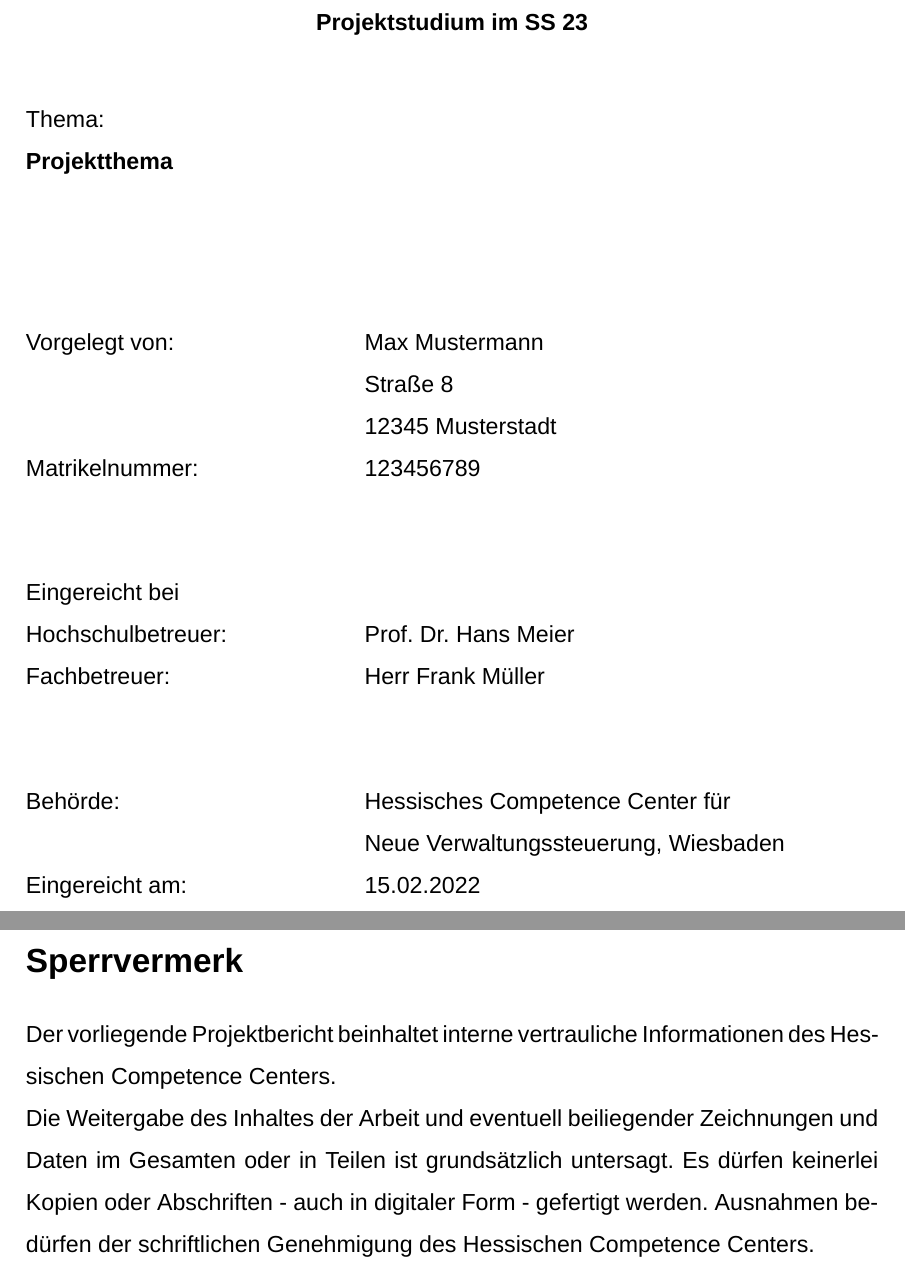
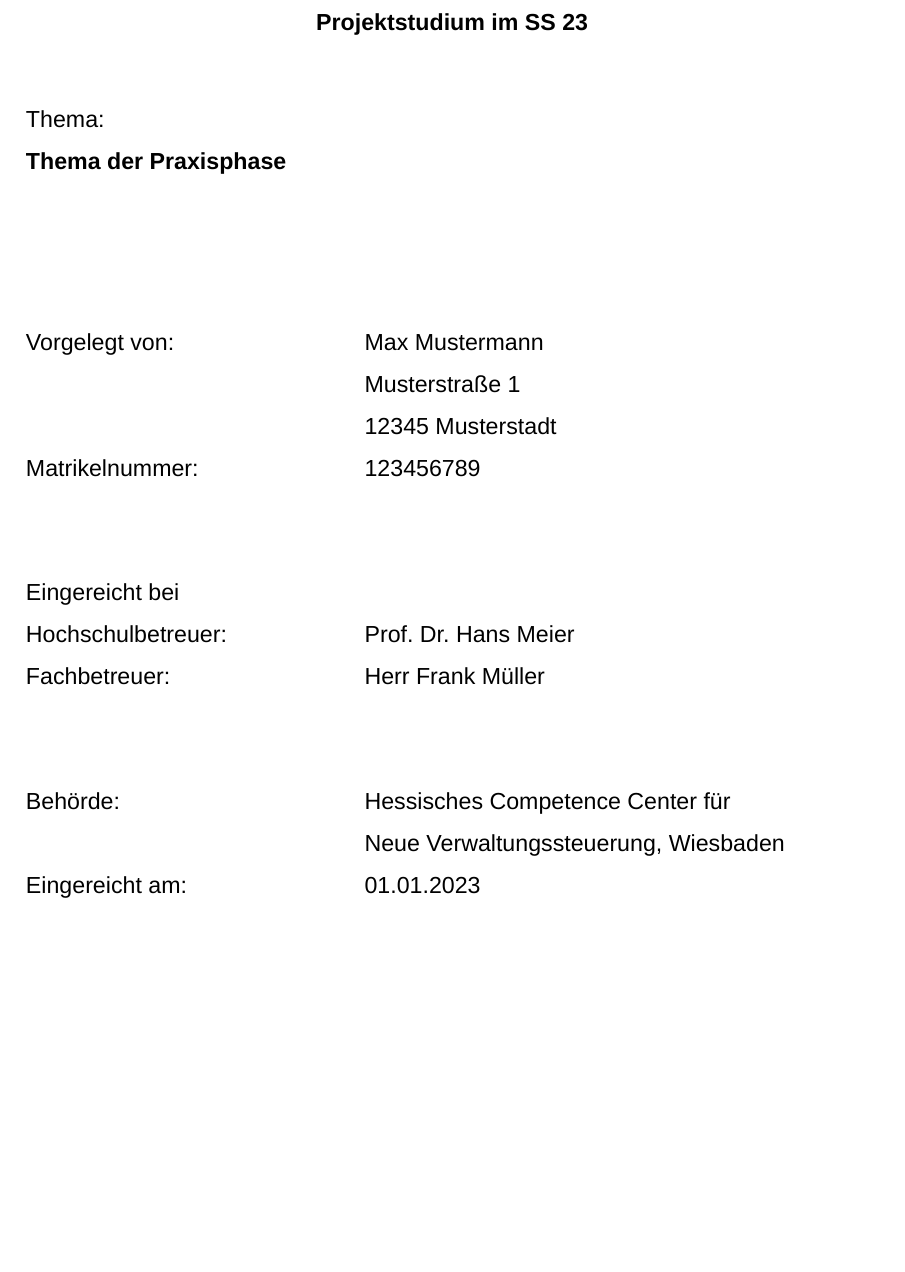
Before and after one commit to ari-diehl/StudiumPlus-LaTeX, a LaTeX document (report.tex, which reads abbreviations.tex, cover_sheet.tex): two parts of pages 1 and 2 of 8 before the commit and part of page 1 of 6 after it, the two joined at a grey line, cut so that both start at the same text, the shorter picture padded with empty space. Compiled offline with XeLaTeX; a missing font is replaced by an installed copy or a similar font.

Commit message:
Applied modularization

```diff
--- /dev/null
+++ b/abbreviations.tex
@@ -0,0 +1 @@
+\newacronym{hcc}{HCC}{Hessisches Competence Center}
--- /dev/null
+++ b/cover_sheet.tex
@@ -0,0 +9,22 @@
+\begin{Center}
+    \textbf{\phasetitle\\[1cm]}
+\end{Center}
+
+\noindent
+Thema:\\
+\textbf{\topic\\[1.5cm]}
+
+% Angaben zum Studenten und der Behörde
+\begin{FlushLeft}
+    \begin{tabular}{@{} l @{\hspace{2.5cm}} p{.5\linewidth} @{}}
+        Vorgelegt von:     & \studentname          \\
+                           & \studentstreet        \\
+                           & \studentcity          \\
+        Matrikelnummer:    & \studentid            \\[1.5cm]
+        Eingereicht bei                            \\
+        Hochschulbetreuer: & \universitysupervisor \\
+        Fachbetreuer:      & \companysupervisor    \\[1.5cm]
+        Behörde:           & \company              \\
+        Eingereicht am:    & \datesubmission
+    \end{tabular}
+\end{FlushLeft}
--- a/report.tex
+++ b/report.tex
@@ -81 +16,0 @@
-\setstretch{1.5}
@@ -96,34 +24,5 @@
-\begin{Center}
-    \textbf{Projektstudium im SS 23\\[1cm]}
-\end{Center}
-
-\noindent
-Thema:\\
-\textbf{Projektthema\\[1.5cm]}
-
-% Angaben zum Studenten und der Behörde
-\begin{FlushLeft}
-    \begin{tabular}{@{} l @{\hspace{2.5cm}} p{.5\linewidth} @{}}
-        Vorgelegt von:     & Max Mustermann                                                        \\
-                           & Straße 8                                                              \\
-                           & 12345 Musterstadt                                                     \\
-        Matrikelnummer:    & 123456789                                                             \\[1.5cm]
-        Eingereicht bei                                                                            \\
-        Hochschulbetreuer: & Prof. Dr. Hans Meier                                                  \\
-        Fachbetreuer:      & Herr Frank Müller                                                     \\[1.5cm]
-        Behörde:           & Hessisches Competence Center für Neue Verwaltungssteuerung, Wiesbaden \\
-        Eingereicht am:    & 15.02.2022
-    \end{tabular}
-\end{FlushLeft}
-
-\clearpage
-
-% Kapitel ohne Nummerierung und Aufführung im Inhaltsverzeichnis
-\section*{Sperrvermerk}
-Der vorliegende Projektbericht beinhaltet interne vertrauliche Informationen des Hessischen Competence Centers.\\
-Die Weitergabe des Inhaltes der Arbeit und eventuell beiliegender Zeichnungen und Daten im Gesamten oder in Teilen ist grundsätzlich untersagt.
-Es dürfen keinerlei Kopien oder Abschriften - auch in digitaler Form - gefertigt werden.
-Ausnahmen bedürfen der schriftlichen Genehmigung des Hessischen Competence Centers.
+% Deckblatt
+\input{cover_sheet}
 
 \clearpage
 
```
Also changed, not shown: dependencies.tex (added, +32 -0 lines), meta.tex (added, +20 -0 lines), settings.tex (added, +38 -0 lines), README.md, cover_sheet.tex (8 more changed lines), report.tex (94 more changed lines).
